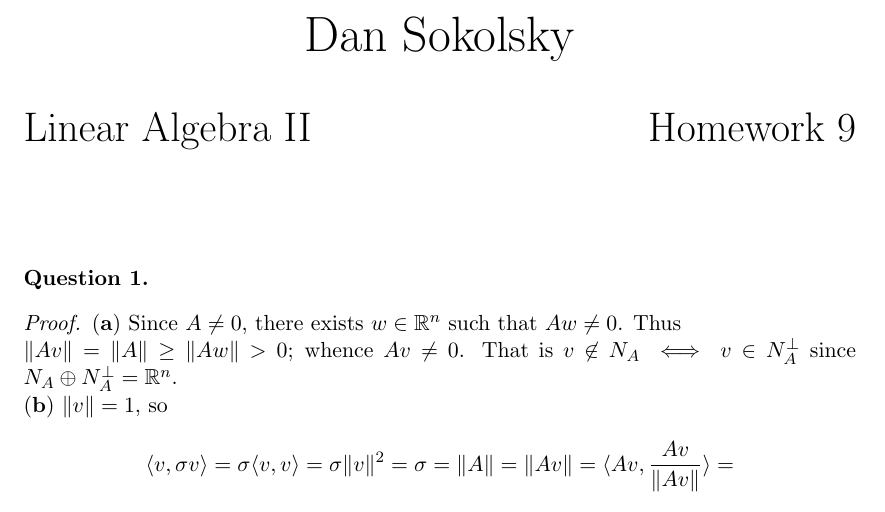
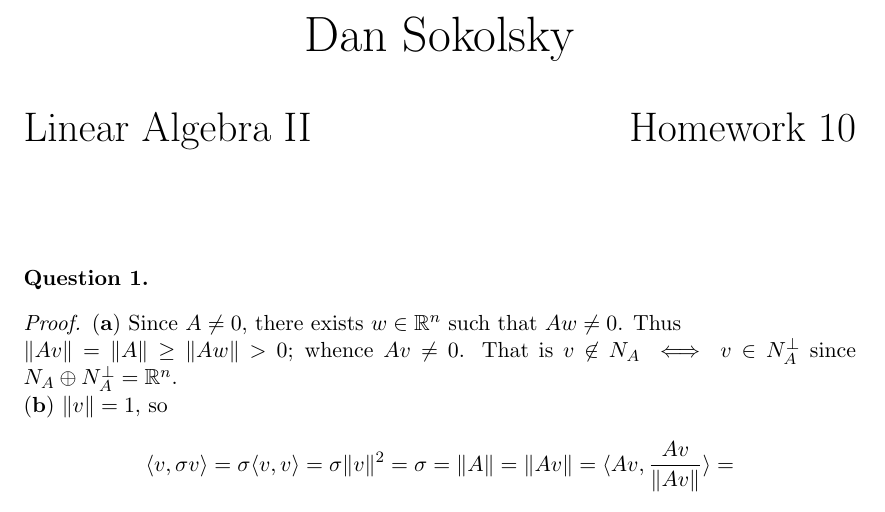
Before and after one commit to dansok/Mathematics, a LaTeX problem sheet (linear-algebra-2/hw10.tex): part of page 1 of 3, cut so that both start at the same text. Compiled offline with pdfLaTeX.

Commit message:
Update and rename hw9.tex to hw10.tex

```diff
--- a/linear-algebra-2/hw9.tex
+++ b/linear-algebra-2/hw10.tex
@@ -22,7 +22,7 @@ Dan Sokolsky
 %% and which homework assignment is it? %%%%%%%%%
 %% put the correct number below              %%%%%%%%%
 %%%%%%%%%%%%%%%%%%%%%%%%%%%%%%
-9
+10
 }
 %%%%%%%%%%%%%%%%%%%%%%%%%%%%%%
 %%%%%%%%%%%%%%%%%%%%%%%%%%%%%%
```
